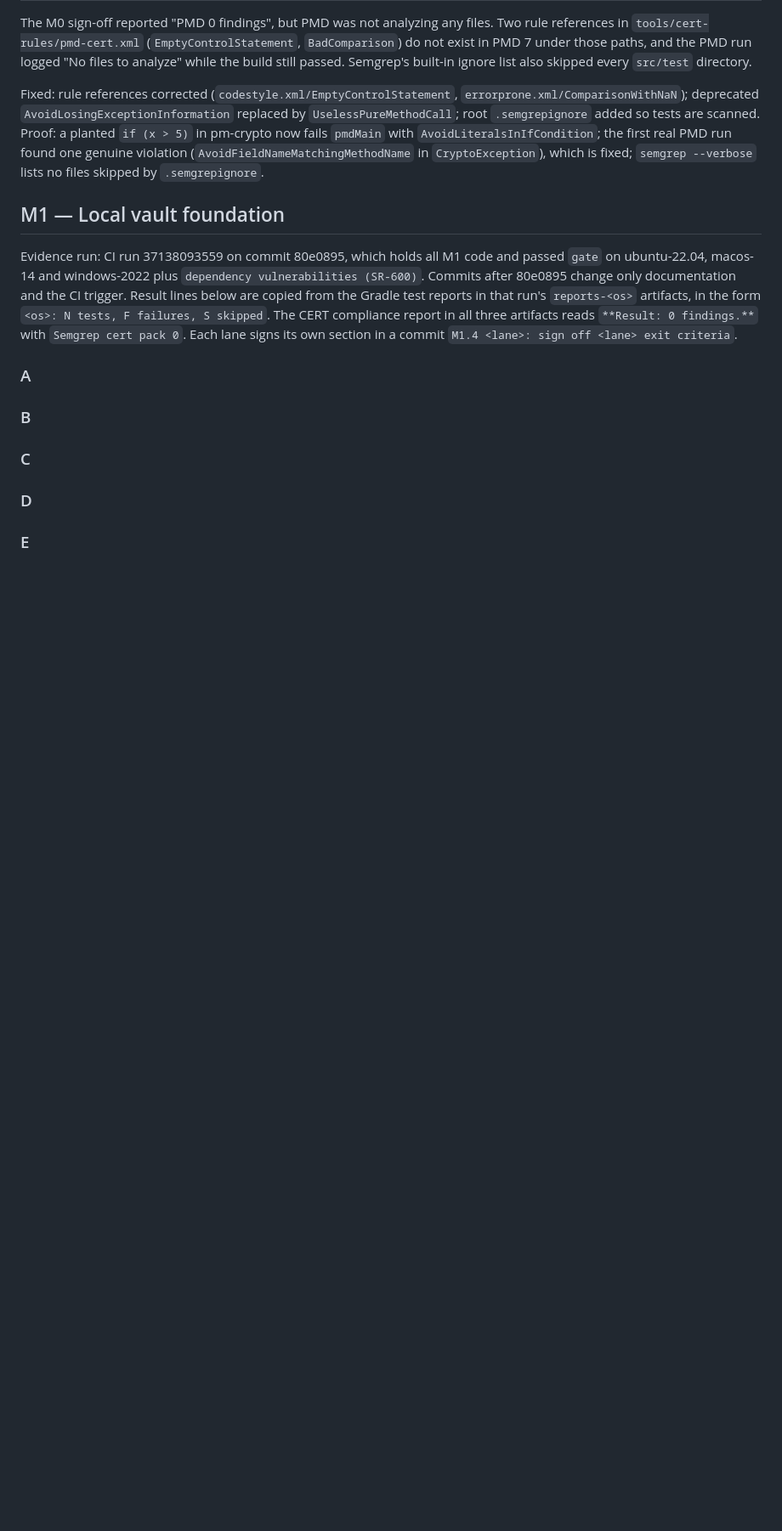
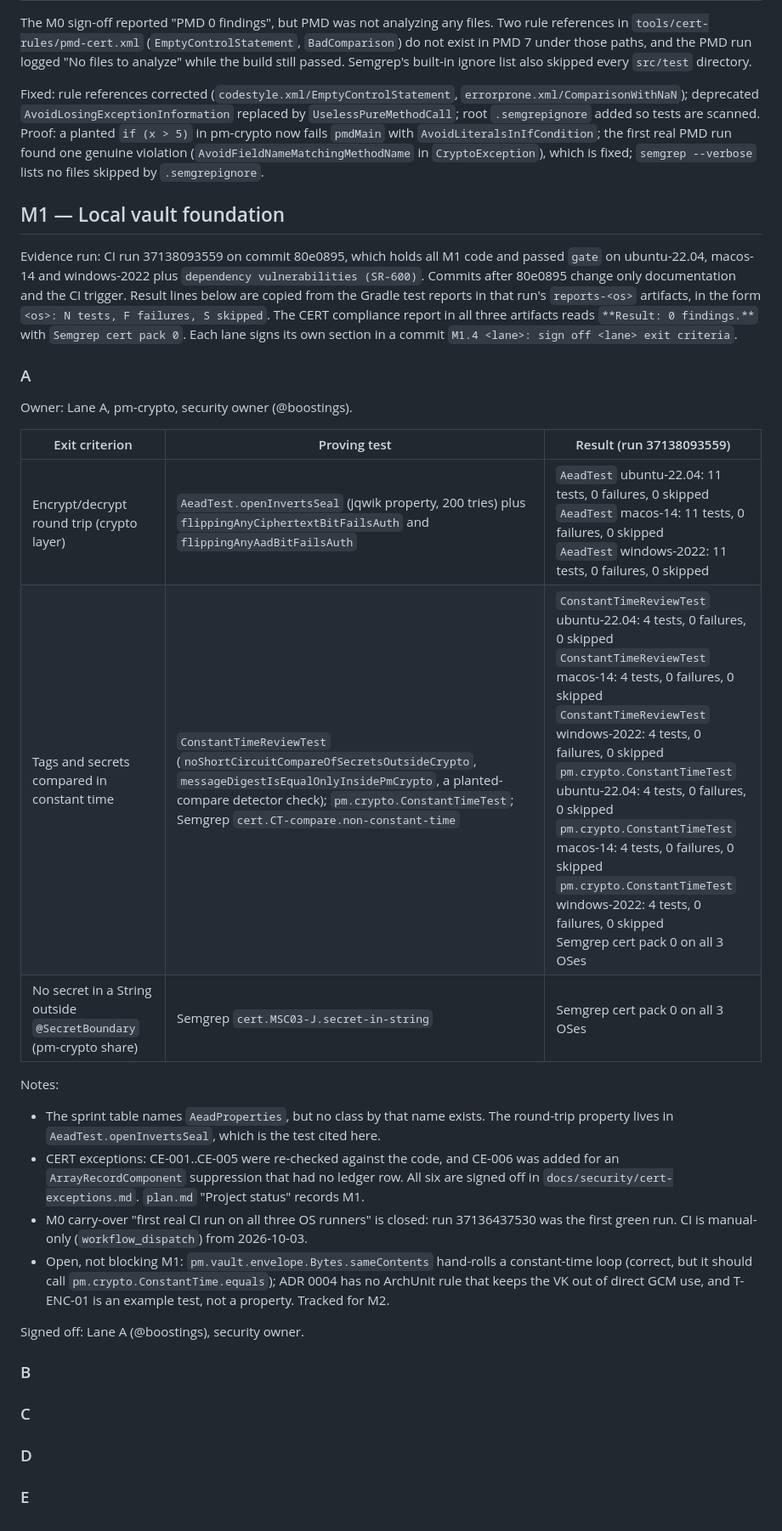
Before and after one commit to boostings/passwordManager, a Markdown page: docs/security/milestone-signoff.md, the part around the change. Shown at 85% size. Drawn GitHub-style; blank space fills up the shorter version.

Commit message:
M1.4 A: sign off A exit criteria

```diff
--- a/docs/security/milestone-signoff.md
+++ b/docs/security/milestone-signoff.md
@@ -70,6 +70,28 @@ Gradle test reports in that run's `reports-<os>` artifacts, in the form
 
 ### A
 
+Owner: Lane A, pm-crypto, security owner (@boostings).
+
+| Exit criterion | Proving test | Result (run 37138093559) |
+| --- | --- | --- |
+| Encrypt/decrypt round trip (crypto layer) | `AeadTest.openInvertsSeal` (jqwik property, 200 tries) plus `flippingAnyCiphertextBitFailsAuth` and `flippingAnyAadBitFailsAuth` | `AeadTest` ubuntu-22.04: 11 tests, 0 failures, 0 skipped<br>`AeadTest` macos-14: 11 tests, 0 failures, 0 skipped<br>`AeadTest` windows-2022: 11 tests, 0 failures, 0 skipped |
+| Tags and secrets compared in constant time | `ConstantTimeReviewTest` (`noShortCircuitCompareOfSecretsOutsideCrypto`, `messageDigestIsEqualOnlyInsidePmCrypto`, a planted-compare detector check); `pm.crypto.ConstantTimeTest`; Semgrep `cert.CT-compare.non-constant-time` | `ConstantTimeReviewTest` ubuntu-22.04: 4 tests, 0 failures, 0 skipped<br>`ConstantTimeReviewTest` macos-14: 4 tests, 0 failures, 0 skipped<br>`ConstantTimeReviewTest` windows-2022: 4 tests, 0 failures, 0 skipped<br>`pm.crypto.ConstantTimeTest` ubuntu-22.04: 4 tests, 0 failures, 0 skipped<br>`pm.crypto.ConstantTimeTest` macos-14: 4 tests, 0 failures, 0 skipped<br>`pm.crypto.ConstantTimeTest` windows-2022: 4 tests, 0 failures, 0 skipped<br>Semgrep cert pack 0 on all 3 OSes |
+| No secret in a String outside `@SecretBoundary` (pm-crypto share) | Semgrep `cert.MSC03-J.secret-in-string` | Semgrep cert pack 0 on all 3 OSes |
+
+Notes:
+- The sprint table names `AeadProperties`, but no class by that name exists. The round-trip
+  property lives in `AeadTest.openInvertsSeal`, which is the test cited here.
+- CERT exceptions: CE-001..CE-005 were re-checked against the code, and CE-006 was added for an
+  `ArrayRecordComponent` suppression that had no ledger row. All six are signed off in
+  `docs/security/cert-exceptions.md`. `plan.md` "Project status" records M1.
+- M0 carry-over "first real CI run on all three OS runners" is closed: run 37136437530 was the
+  first green run. CI is manual-only (`workflow_dispatch`) from 2026-10-03.
+- Open, not blocking M1: `pm.vault.envelope.Bytes.sameContents` hand-rolls a constant-time loop
+  (correct, but it should call `pm.crypto.ConstantTime.equals`); ADR 0004 has no ArchUnit rule that keeps
+  the VK out of direct GCM use, and T-ENC-01 is an example test, not a property. Tracked for M2.
+
+Signed off: Lane A (@boostings), security owner.
+
 ### B
 
 ### C
```
